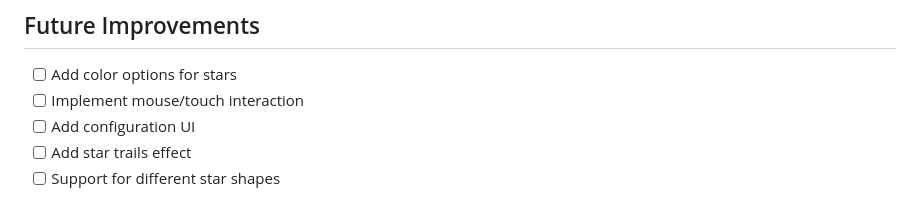
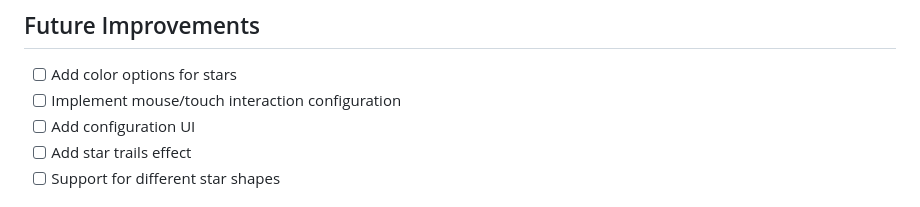
Before and after one commit to leesykes/starfield-animation, a Markdown page: README.md, the part around the change. Rendered like a GitHub page.

```diff
--- a/README.md
+++ b/README.md
@@ -115,7 +115,7 @@ This project is licensed under the MIT License - see the [LICENSE](LICENSE) file
 ## Future Improvements
 
 - [ ] Add color options for stars
-- [ ] Implement mouse/touch interaction
+- [ ] Implement mouse/touch interaction configuration
 - [ ] Add configuration UI
 - [ ] Add star trails effect
 - [ ] Support for different star shapes
```
